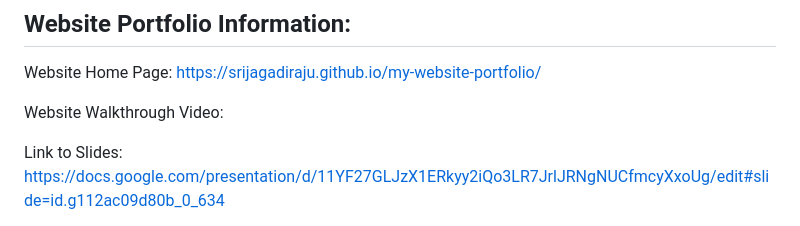
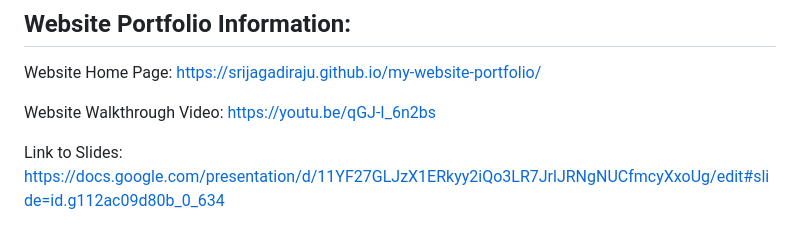
Before and after one commit to srijagadiraju/my-website-portfolio, a Markdown page: README.md, the part around the change. Drawn GitHub-style.

```diff
--- a/README.md
+++ b/README.md
@@ -4,7 +4,7 @@
 ## Website Portfolio Information:
 Website Home Page: https://srijagadiraju.github.io/my-website-portfolio/
 
-Website Walkthrough Video:
+Website Walkthrough Video: https://youtu.be/qGJ-I_6n2bs
 
 Link to Slides: https://docs.google.com/presentation/d/11YF27GLJzX1ERkyy2iQo3LR7JrlJRNgNUCfmcyXxoUg/edit#slide=id.g112ac09d80b_0_634
 
```
